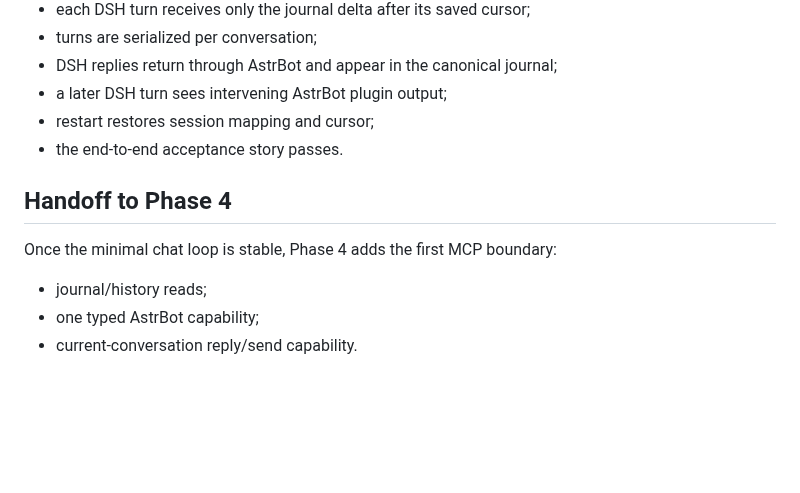
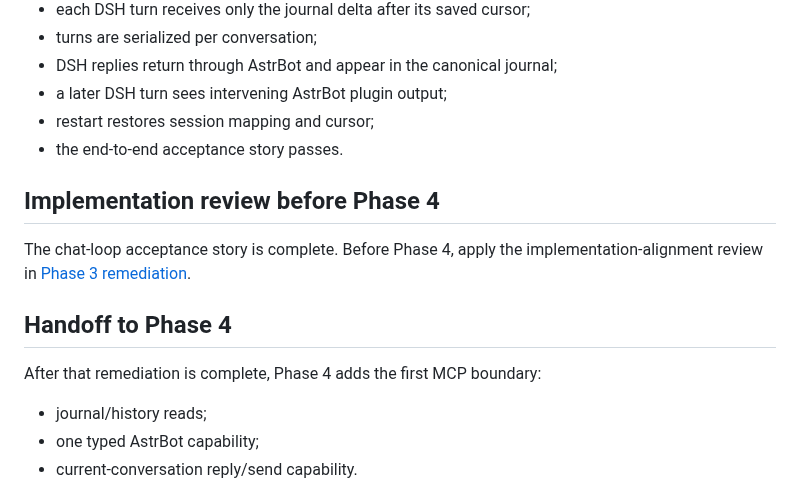
Before and after one commit to l1105927155-creator/chatbot-V2, a Markdown page: docs/phases/phase-3.md, the part around the change. Drawn GitHub-style; blank space fills up the shorter version.

Commit message:
docs: hand phase 3 implementation to remediation

```diff
--- a/docs/phases/phase-3.md
+++ b/docs/phases/phase-3.md
@@ -218,9 +218,13 @@ Phase 3 is complete when:
 - restart restores session mapping and cursor;
 - the end-to-end acceptance story passes.
 
+## Implementation review before Phase 4
+
+The chat-loop acceptance story is complete. Before Phase 4, apply the implementation-alignment review in [Phase 3 remediation](phase-3-remediation.md).
+
 ## Handoff to Phase 4
 
-Once the minimal chat loop is stable, Phase 4 adds the first MCP boundary:
+After that remediation is complete, Phase 4 adds the first MCP boundary:
 
 - journal/history reads;
 - one typed AstrBot capability;
```
